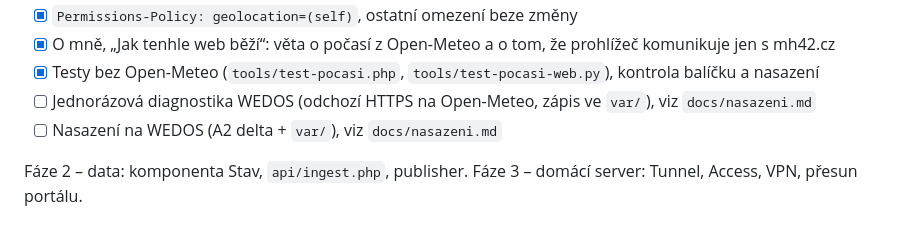
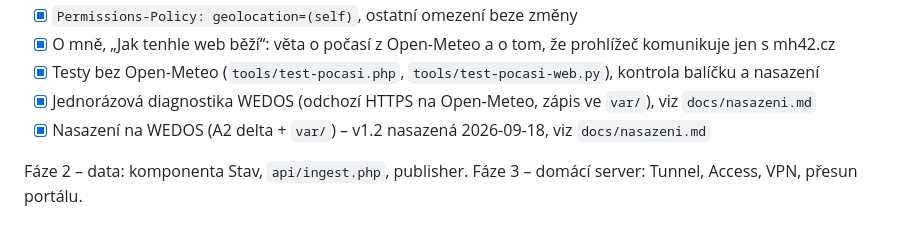
Before and after one commit to Mihra-cz/mh42.cz, a Markdown page: docs/navrh.md, the part around the change. Rendered like a GitHub page.

```diff
--- a/docs/navrh.md
+++ b/docs/navrh.md
@@ -162,8 +162,8 @@ První skutečně dynamická veřejná data. Rozhodnutí autora:
 - [x] `Permissions-Policy: geolocation=(self)`, ostatní omezení beze změny
 - [x] O mně, „Jak tenhle web běží“: věta o počasí z Open-Meteo a o tom, že prohlížeč komunikuje jen s mh42.cz
 - [x] Testy bez Open-Meteo (`tools/test-pocasi.php`, `tools/test-pocasi-web.py`), kontrola balíčku a nasazení
-- [ ] Jednorázová diagnostika WEDOS (odchozí HTTPS na Open-Meteo, zápis ve `var/`), viz `docs/nasazeni.md`
-- [ ] Nasazení na WEDOS (A2 delta + `var/`), viz `docs/nasazeni.md`
+- [x] Jednorázová diagnostika WEDOS (odchozí HTTPS na Open-Meteo, zápis ve `var/`), viz `docs/nasazeni.md`
+- [x] Nasazení na WEDOS (A2 delta + `var/`) – v1.2 nasazená 2026-09-18, viz `docs/nasazeni.md`
 
 Fáze 2 – data: komponenta Stav, `api/ingest.php`, publisher.
 Fáze 3 – domácí server: Tunnel, Access, VPN, přesun portálu.
```
Also changed, not shown: docs/nasazeni.md (+56 -14 lines).
